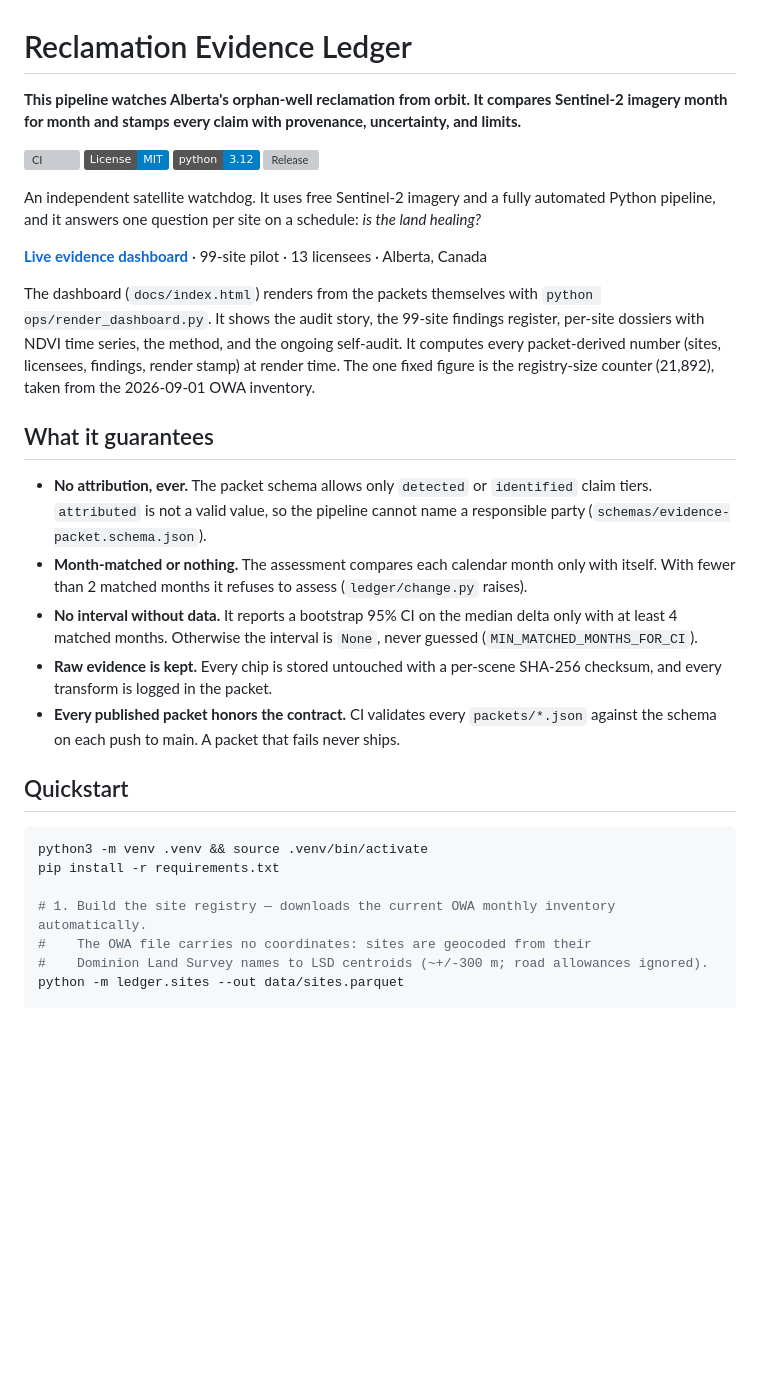
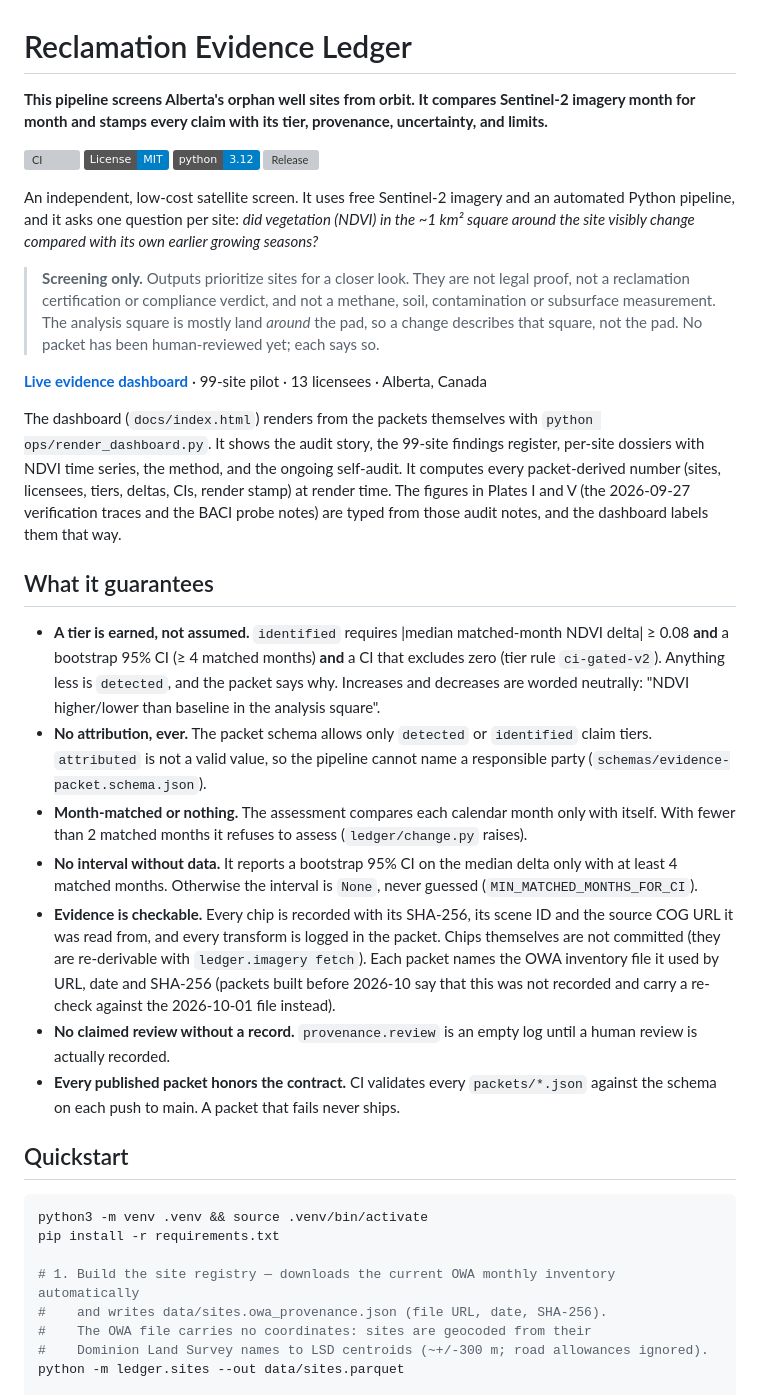
Before and after one commit to marsojuji-cmyk/reclamation-evidence-ledger, a Markdown page: README.md, the part around one of its changes. GitHub-like rendering; badges without logos; blank space fills up the shorter version; grey boxes are pictures that could not be loaded.

```diff
--- a/README.md
+++ b/README.md
@@ -1,21 +1,25 @@
 # Reclamation Evidence Ledger
 
-**This pipeline watches Alberta's orphan-well reclamation from orbit. It compares Sentinel-2 imagery month for month and stamps every claim with provenance, uncertainty, and limits.**
+**This pipeline screens Alberta's orphan well sites from orbit. It compares Sentinel-2 imagery month for month and stamps every claim with its tier, provenance, uncertainty, and limits.**
 
 [![CI](https://github.com/marsojuji-cmyk/reclamation-evidence-ledger/actions/workflows/ci.yml/badge.svg)](https://github.com/marsojuji-cmyk/reclamation-evidence-ledger/actions/workflows/ci.yml) [![License: MIT](https://img.shields.io/badge/License-MIT-blue.svg)](LICENSE) [![Python 3.12](https://img.shields.io/badge/python-3.12-blue.svg)](requirements.txt) [![Release](https://img.shields.io/github/v/release/marsojuji-cmyk/reclamation-evidence-ledger)](https://github.com/marsojuji-cmyk/reclamation-evidence-ledger/releases)
 
-An independent satellite watchdog. It uses free Sentinel-2 imagery and a fully automated Python pipeline, and it answers one question per site on a schedule: *is the land healing?*
+An independent, low-cost satellite screen. It uses free Sentinel-2 imagery and an automated Python pipeline, and it asks one question per site: *did vegetation (NDVI) in the ~1 km² square around the site visibly change compared with its own earlier growing seasons?*
+
+> **Screening only.** Outputs prioritize sites for a closer look. They are not legal proof, not a reclamation certification or compliance verdict, and not a methane, soil, contamination or subsurface measurement. The analysis square is mostly land *around* the pad, so a change describes that square, not the pad. No packet has been human-reviewed yet; each says so.
 
 **[Live evidence dashboard](https://marsojuji-cmyk.github.io/reclamation-evidence-ledger/)** · 99-site pilot · 13 licensees · Alberta, Canada
 
-The dashboard (`docs/index.html`) renders from the packets themselves with `python ops/render_dashboard.py`. It shows the audit story, the 99-site findings register, per-site dossiers with NDVI time series, the method, and the ongoing self-audit. It computes every packet-derived number (sites, licensees, findings, render stamp) at render time. The one fixed figure is the registry-size counter (21,892), taken from the 2026-09-01 OWA inventory.
+The dashboard (`docs/index.html`) renders from the packets themselves with `python ops/render_dashboard.py`. It shows the audit story, the 99-site findings register, per-site dossiers with NDVI time series, the method, and the ongoing self-audit. It computes every packet-derived number (sites, licensees, tiers, deltas, CIs, render stamp) at render time. The figures in Plates I and V (the 2026-09-27 verification traces and the BACI probe notes) are typed from those audit notes, and the dashboard labels them that way.
 
 ## What it guarantees
 
+- **A tier is earned, not assumed.** `identified` requires |median matched-month NDVI delta| ≥ 0.08 **and** a bootstrap 95% CI (≥ 4 matched months) **and** a CI that excludes zero (tier rule `ci-gated-v2`). Anything less is `detected`, and the packet says why. Increases and decreases are worded neutrally: "NDVI higher/lower than baseline in the analysis square".
 - **No attribution, ever.** The packet schema allows only `detected` or `identified` claim tiers. `attributed` is not a valid value, so the pipeline cannot name a responsible party (`schemas/evidence-packet.schema.json`).
 - **Month-matched or nothing.** The assessment compares each calendar month only with itself. With fewer than 2 matched months it refuses to assess (`ledger/change.py` raises).
 - **No interval without data.** It reports a bootstrap 95% CI on the median delta only with at least 4 matched months. Otherwise the interval is `None`, never guessed (`MIN_MATCHED_MONTHS_FOR_CI`).
-- **Raw evidence is kept.** Every chip is stored untouched with a per-scene SHA-256 checksum, and every transform is logged in the packet.
+- **Evidence is checkable.** Every chip is recorded with its SHA-256, its scene ID and the source COG URL it was read from, and every transform is logged in the packet. Chips themselves are not committed (they are re-derivable with `ledger.imagery fetch`). Each packet names the OWA inventory file it used by URL, date and SHA-256 (packets built before 2026-10 say that this was not recorded and carry a re-check against the 2026-10-01 file instead).
+- **No claimed review without a record.** `provenance.review` is an empty log until a human review is actually recorded.
 - **Every published packet honors the contract.** CI validates every `packets/*.json` against the schema on each push to main. A packet that fails never ships.
 
 ## Quickstart
@@ -24,7 +28,8 @@ The dashboard (`docs/index.html`) renders from the packets themselves with `pyth
 python3 -m venv .venv && source .venv/bin/activate
 pip install -r requirements.txt
 
-# 1. Build the site registry — downloads the current OWA monthly inventory automatically.
+# 1. Build the site registry — downloads the current OWA monthly inventory automatically
+#    and writes data/sites.owa_provenance.json (file URL, date, SHA-256).
 #    The OWA file carries no coordinates: sites are geocoded from their
 #    Dominion Land Survey names to LSD centroids (~+/-300 m; road allowances ignored).
 python -m ledger.sites --out data/sites.parquet
```
Also changed, not shown: other parts of README.md (+51 -27 lines).
